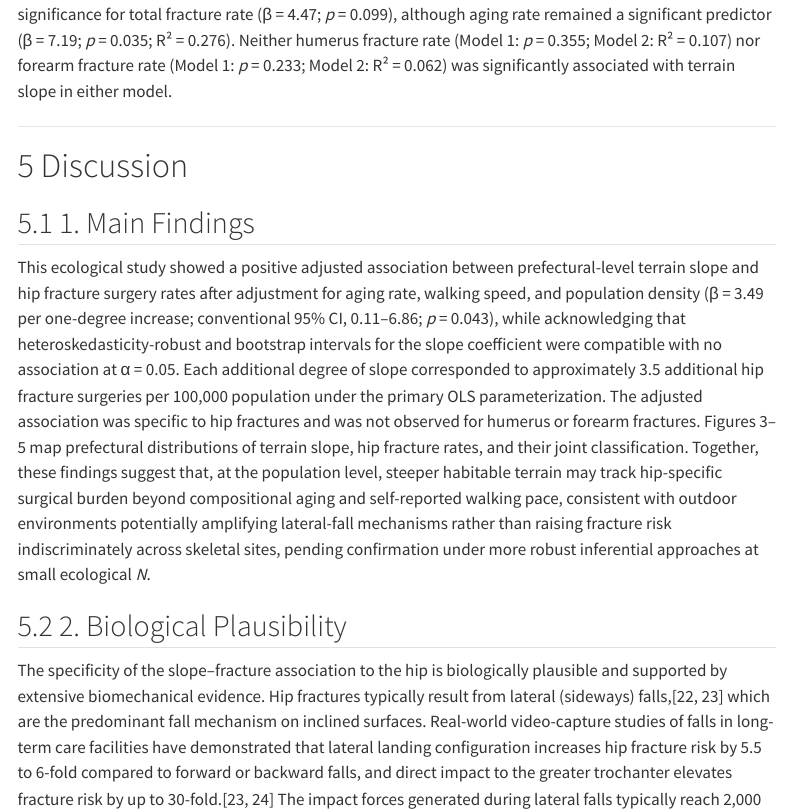
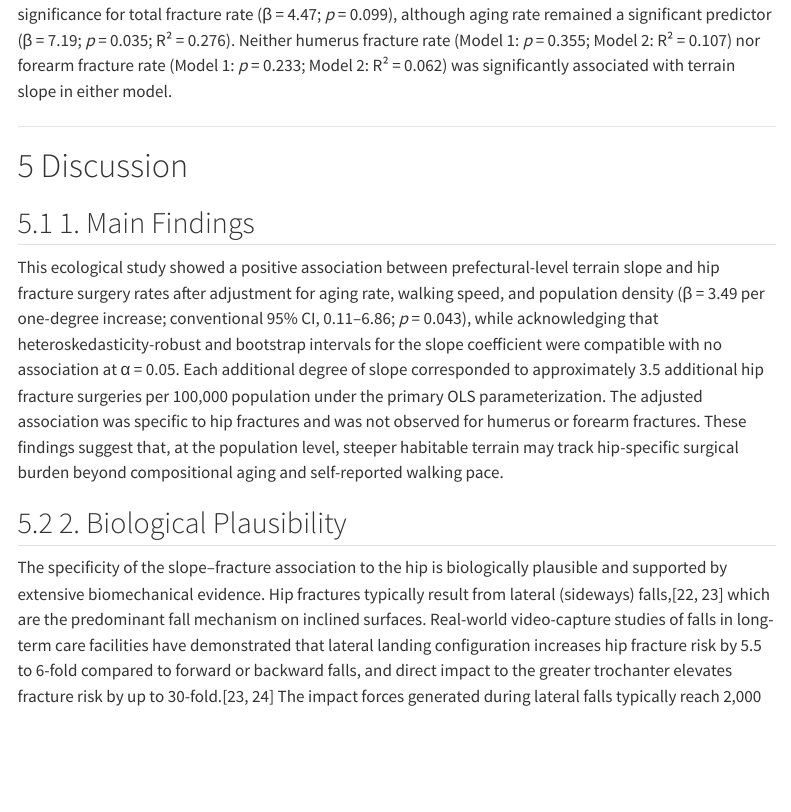
Before and after one commit to haruki00430/NDB_XXX_slope_fracture, a Quarto document (04_Manuscripts/Manuscript_slope_fracture.qmd): the page in a window 1100 px wide, from 5210 px down. Rendered offline with R 4.5, knitr and Pandoc in place of Quarto, with nearby package versions; menus at the side of the page are left out.

Commit message:
No.10本文を指定文面へ更新（Main Findings）
Main Findings冒頭段落を指定文面に置換し、関連の示唆を中心とした簡潔な記述に整えました。p値表記も*q*ではなく *p* 形式で統一しています。

Made-with: Cursor

```diff
--- a/04_Manuscripts/Manuscript_slope_fracture.qmd
+++ b/04_Manuscripts/Manuscript_slope_fracture.qmd
@@ -112,7 +112,7 @@ In the unadjusted model, slope was significantly associated with total fracture
 
 ## 1. Main Findings
 
-This ecological study showed a positive adjusted association between prefectural-level terrain slope and hip fracture surgery rates after adjustment for aging rate, walking speed, and population density (β = 3.49 per one-degree increase; conventional 95% CI, 0.11–6.86; *p* = 0.043), while acknowledging that heteroskedasticity-robust and bootstrap intervals for the slope coefficient were compatible with no association at α = 0.05. Each additional degree of slope corresponded to approximately 3.5 additional hip fracture surgeries per 100,000 population under the primary OLS parameterization. The adjusted association was specific to hip fractures and was not observed for humerus or forearm fractures. Figures 3–5 map prefectural distributions of terrain slope, hip fracture rates, and their joint classification. Together, these findings suggest that, at the population level, steeper habitable terrain may track hip-specific surgical burden beyond compositional aging and self-reported walking pace, consistent with outdoor environments potentially amplifying lateral-fall mechanisms rather than raising fracture risk indiscriminately across skeletal sites, pending confirmation under more robust inferential approaches at small ecological *N*.
+This ecological study showed a positive association between prefectural-level terrain slope and hip fracture surgery rates after adjustment for aging rate, walking speed, and population density (β = 3.49 per one-degree increase; conventional 95% CI, 0.11–6.86; *p* = 0.043), while acknowledging that heteroskedasticity-robust and bootstrap intervals for the slope coefficient were compatible with no association at α = 0.05. Each additional degree of slope corresponded to approximately 3.5 additional hip fracture surgeries per 100,000 population under the primary OLS parameterization. The adjusted association was specific to hip fractures and was not observed for humerus or forearm fractures. These findings suggest that, at the population level, steeper habitable terrain may track hip-specific surgical burden beyond compositional aging and self-reported walking pace.
 
 ## 2. Biological Plausibility
 
```
